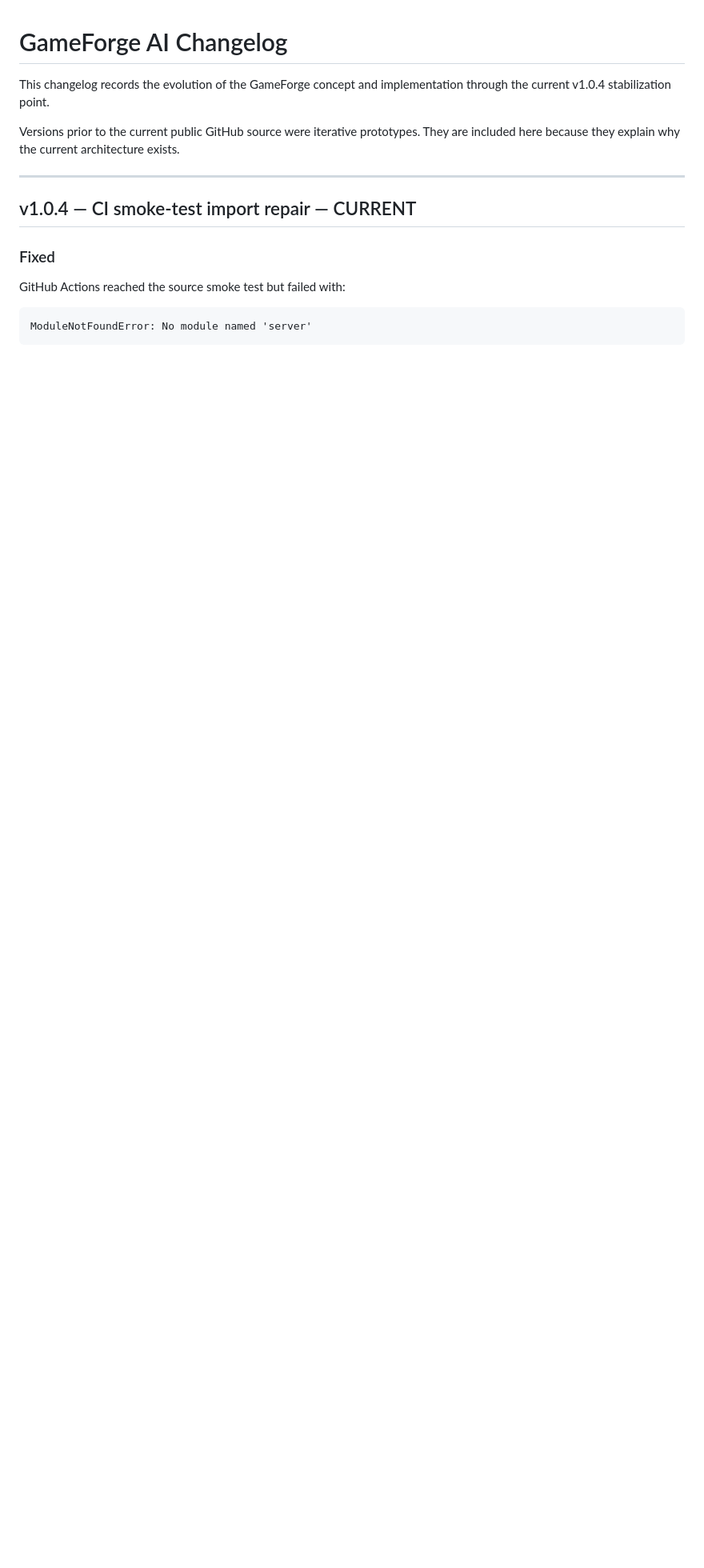
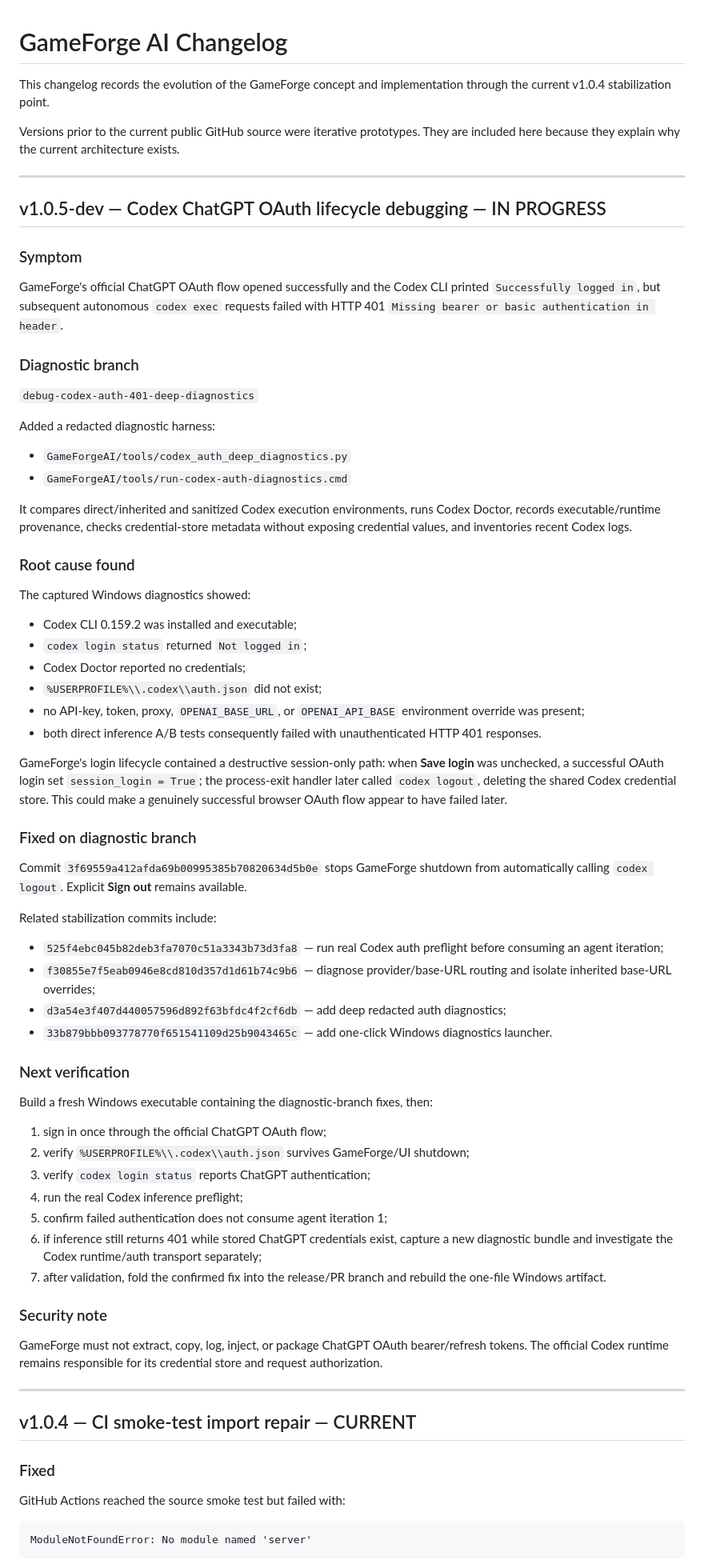
Before and after one commit to BV0073194/GameForge-AI, a Markdown page: CHANGELOG.md, the part around the change. Shown at 80% size. Rendered like a GitHub page; blank space fills up the shorter version.

Commit message:
Document Codex OAuth root cause and debugging handoff

```diff
--- a/CHANGELOG.md
+++ b/CHANGELOG.md
@@ -3,6 +3,65 @@
 This changelog records the evolution of the GameForge concept and implementation through the current v1.0.4 stabilization point.
 
 Versions prior to the current public GitHub source were iterative prototypes. They are included here because they explain why the current architecture exists.
+
+---
+
+## v1.0.5-dev — Codex ChatGPT OAuth lifecycle debugging — IN PROGRESS
+
+### Symptom
+
+GameForge's official ChatGPT OAuth flow opened successfully and the Codex CLI printed `Successfully logged in`, but subsequent autonomous `codex exec` requests failed with HTTP 401 `Missing bearer or basic authentication in header`.
+
+### Diagnostic branch
+
+`debug-codex-auth-401-deep-diagnostics`
+
+Added a redacted diagnostic harness:
+
+- `GameForgeAI/tools/codex_auth_deep_diagnostics.py`
+- `GameForgeAI/tools/run-codex-auth-diagnostics.cmd`
+
+It compares direct/inherited and sanitized Codex execution environments, runs Codex Doctor, records executable/runtime provenance, checks credential-store metadata without exposing credential values, and inventories recent Codex logs.
+
+### Root cause found
+
+The captured Windows diagnostics showed:
+
+- Codex CLI 0.159.2 was installed and executable;
+- `codex login status` returned `Not logged in`;
+- Codex Doctor reported no credentials;
+- `%USERPROFILE%\\.codex\\auth.json` did not exist;
+- no API-key, token, proxy, `OPENAI_BASE_URL`, or `OPENAI_API_BASE` environment override was present;
+- both direct inference A/B tests consequently failed with unauthenticated HTTP 401 responses.
+
+GameForge's login lifecycle contained a destructive session-only path: when **Save login** was unchecked, a successful OAuth login set `session_login = True`; the process-exit handler later called `codex logout`, deleting the shared Codex credential store. This could make a genuinely successful browser OAuth flow appear to have failed later.
+
+### Fixed on diagnostic branch
+
+Commit `3f69559a412afda69b00995385b70820634d5b0e` stops GameForge shutdown from automatically calling `codex logout`. Explicit **Sign out** remains available.
+
+Related stabilization commits include:
+
+- `525f4ebc045b82deb3fa7070c51a3343b73d3fa8` — run real Codex auth preflight before consuming an agent iteration;
+- `f30855e7f5eab0946e8cd810d357d1d61b74c9b6` — diagnose provider/base-URL routing and isolate inherited base-URL overrides;
+- `d3a54e3f407d440057596d892f63bfdc4f2cf6db` — add deep redacted auth diagnostics;
+- `33b879bbb093778770f651541109d25b9043465c` — add one-click Windows diagnostics launcher.
+
+### Next verification
+
+Build a fresh Windows executable containing the diagnostic-branch fixes, then:
+
+1. sign in once through the official ChatGPT OAuth flow;
+2. verify `%USERPROFILE%\\.codex\\auth.json` survives GameForge/UI shutdown;
+3. verify `codex login status` reports ChatGPT authentication;
+4. run the real Codex inference preflight;
+5. confirm failed authentication does not consume agent iteration 1;
+6. if inference still returns 401 while stored ChatGPT credentials exist, capture a new diagnostic bundle and investigate the Codex runtime/auth transport separately;
+7. after validation, fold the confirmed fix into the release/PR branch and rebuild the one-file Windows artifact.
+
+### Security note
+
+GameForge must not extract, copy, log, inject, or package ChatGPT OAuth bearer/refresh tokens. The official Codex runtime remains responsible for its credential store and request authorization.
 
 ---
 
```
